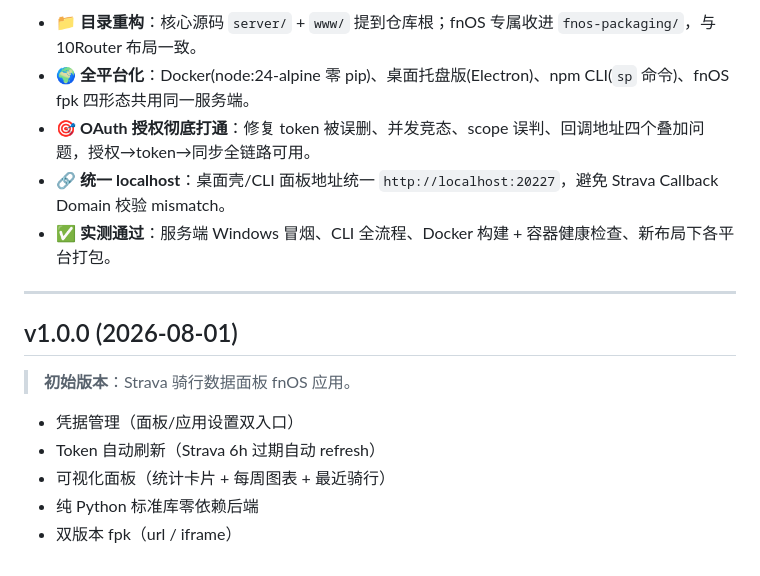
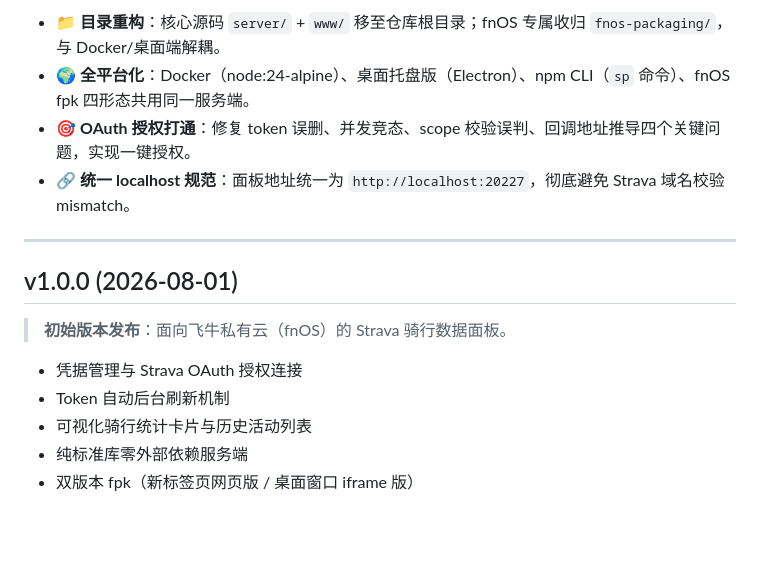
Before and after one commit to techysy/strava-panel, a Markdown page: CHANGELOG.md, the part around one of its changes. GitHub-like rendering; blank space fills up the shorter version.

Commit message:
docs: 结构化重构 CHANGELOG，分类归纳 v2.5.0 全部更新与历史版本
Co-Authored-By: Claude Code <noreply@anthropic.com>

```diff
--- a/CHANGELOG.md
+++ b/CHANGELOG.md
@@ -44,18 +58,17 @@
 
-- 📁 **目录重构**：核心源码 `server/` + `www/` 提到仓库根；fnOS 专属收进 `fnos-packaging/`，与 10Router 布局一致。
-- 🌍 **全平台化**：Docker(node:24-alpine 零 pip)、桌面托盘版(Electron)、npm CLI(`sp` 命令)、fnOS fpk 四形态共用同一服务端。
-- 🎯 **OAuth 授权彻底打通**：修复 token 被误删、并发竞态、scope 误判、回调地址四个叠加问题，授权→token→同步全链路可用。
-- 🔗 **统一 localhost**：桌面壳/CLI 面板地址统一 `http://localhost:20227`，避免 Strava Callback Domain 校验 mismatch。
-- ✅ **实测通过**：服务端 Windows 冒烟、CLI 全流程、Docker 构建 + 容器健康检查、新布局下各平台打包。
+- 📁 **目录重构**：核心源码 `server/` + `www/` 移至仓库根目录；fnOS 专属收归 `fnos-packaging/`，与 Docker/桌面端解耦。
+- 🌍 **全平台化**：Docker（node:24-alpine）、桌面托盘版（Electron）、npm CLI（`sp` 命令）、fnOS fpk 四形态共用同一服务端。
+- 🎯 **OAuth 授权打通**：修复 token 误删、并发竞态、scope 校验误判、回调地址推导四个关键问题，实现一键授权。
+- 🔗 **统一 localhost 规范**：面板地址统一为 `http://localhost:20227`，彻底避免 Strava 域名校验 mismatch。
 
 ---
 
 ## v1.0.0 (2026-08-01)
 
-> **初始版本**：Strava 骑行数据面板 fnOS 应用。
+> **初始版本发布**：面向飞牛私有云（fnOS）的 Strava 骑行数据面板。
 
-- 凭据管理（面板/应用设置双入口）
-- Token 自动刷新（Strava 6h 过期自动 refresh）
-- 可视化面板（统计卡片 + 每周图表 + 最近骑行）
-- 纯 Python 标准库零依赖后端
-- 双版本 fpk（url / iframe）
+- 凭据管理与 Strava OAuth 授权连接
+- Token 自动后台刷新机制
+- 可视化骑行统计卡片与历史活动列表
+- 纯标准库零外部依赖服务端
+- 双版本 fpk（新标签页网页版 / 桌面窗口 iframe 版）
```
Also changed, not shown: other parts of CHANGELOG.md (+41 -27 lines).
